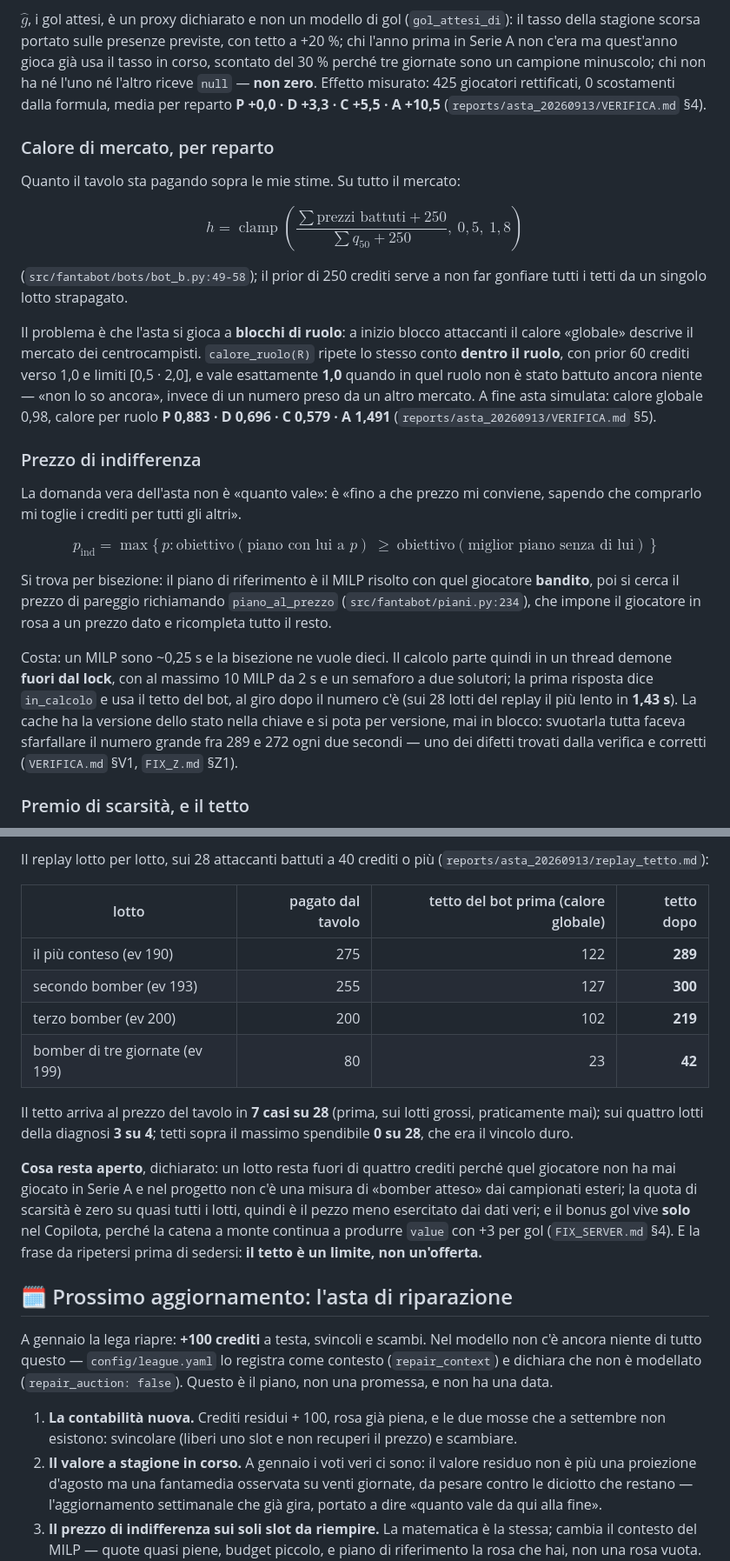
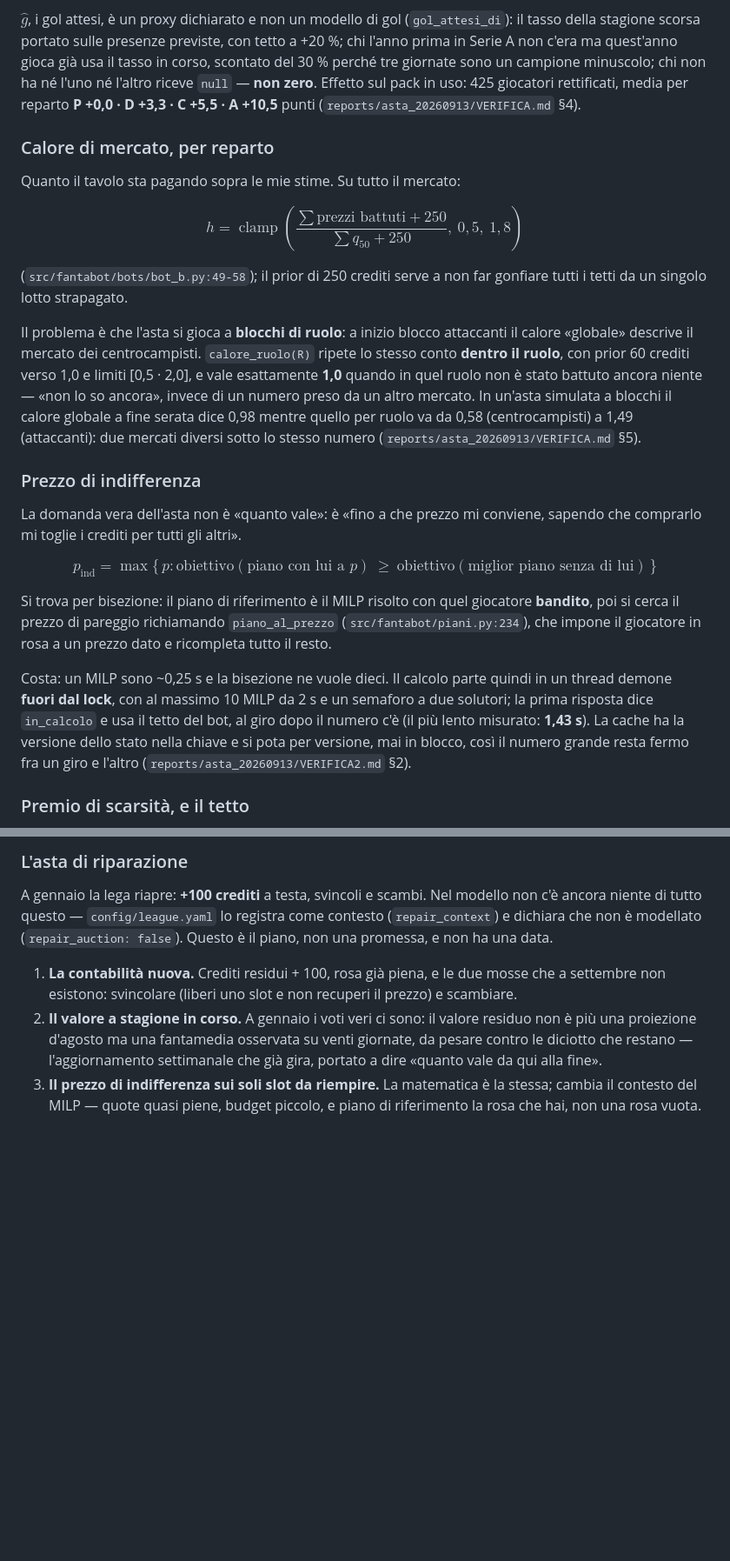
Before and after one commit to ArtyomITA/fantaoracle, a Markdown page: README.md, 2 parts joined by grey strips. Shown at 87% size. GitHub-like rendering; blank space fills up the shorter version.

```diff
--- a/README.md
+++ b/README.md
@@ -148,9 +144,9 @@ li fa il mercato.
 $\widehat{g}$, i gol attesi, è un proxy dichiarato e non un modello di gol (`gol_attesi_di`): il tasso
 della stagione scorsa portato sulle presenze previste, con tetto a +20 %; chi l'anno prima in Serie A non
 c'era ma quest'anno gioca già usa il tasso in corso, scontato del 30 % perché tre giornate sono un
-campione minuscolo; chi non ha né l'uno né l'altro riceve `null` — **non zero**. Effetto misurato: 425
-giocatori rettificati, 0 scostamenti dalla formula, media per reparto **P +0,0 · D +3,3 · C +5,5 · A
-+10,5** (`reports/asta_20260913/VERIFICA.md` §4).
+campione minuscolo; chi non ha né l'uno né l'altro riceve `null` — **non zero**. Effetto sul pack in uso:
+425 giocatori rettificati, media per reparto **P +0,0 · D +3,3 · C +5,5 · A +10,5** punti
+(`reports/asta_20260913/VERIFICA.md` §4).
 
 ### Calore di mercato, per reparto
 
@@ -165,8 +161,9 @@ singolo lotto strapagato.
 Il problema è che l'asta si gioca a **blocchi di ruolo**: a inizio blocco attaccanti il calore «globale»
 descrive il mercato dei centrocampisti. `calore_ruolo(R)` ripete lo stesso conto **dentro il ruolo**, con
 prior 60 crediti verso 1,0 e limiti [0,5 · 2,0], e vale esattamente **1,0** quando in quel ruolo non è
-stato battuto ancora niente — «non lo so ancora», invece di un numero preso da un altro mercato. A fine
-asta simulata: calore globale 0,98, calore per ruolo **P 0,883 · D 0,696 · C 0,579 · A 1,491**
+stato battuto ancora niente — «non lo so ancora», invece di un numero preso da un altro mercato. In
+un'asta simulata a blocchi il calore globale a fine serata dice 0,98 mentre quello per ruolo va da 0,58
+(centrocampisti) a 1,49 (attaccanti): due mercati diversi sotto lo stesso numero
 (`reports/asta_20260913/VERIFICA.md` §5).
 
 ### Prezzo di indifferenza
@@ -183,10 +180,9 @@ giocatore in rosa a un prezzo dato e ricompleta tutto il resto.
 
 Costa: un MILP sono ~0,25 s e la bisezione ne vuole dieci. Il calcolo parte quindi in un thread demone
 **fuori dal lock**, con al massimo 10 MILP da 2 s e un semaforo a due solutori; la prima risposta dice
-`in_calcolo` e usa il tetto del bot, al giro dopo il numero c'è (sui 28 lotti del replay il più lento in
-**1,43 s**). La cache ha la versione dello stato nella chiave e si pota per versione, mai in blocco:
-svuotarla tutta faceva sfarfallare il numero grande fra 289 e 272 ogni due secondi — uno dei difetti
-trovati dalla verifica e corretti (`VERIFICA.md` §V1, `FIX_Z.md` §Z1).
+`in_calcolo` e usa il tetto del bot, al giro dopo il numero c'è (il più lento misurato: **1,43 s**). La
+cache ha la versione dello stato nella chiave e si pota per versione, mai in blocco, così il numero grande
+resta fermo fra un giro e l'altro (`reports/asta_20260913/VERIFICA2.md` §2).
 
 ### Premio di scarsità, e il tetto
 
@@ -306,24 +263,4 @@ si trovava.
-Il replay lotto per lotto, sui 28 attaccanti battuti a 40 crediti o più
-(`reports/asta_20260913/replay_tetto.md`):
-
-| lotto | pagato dal tavolo | tetto del bot prima (calore globale) | tetto dopo |
-|---|---:|---:|---:|
-| il più conteso (ev 190) | 275 | 122 | **289** |
-| secondo bomber (ev 193) | 255 | 127 | **300** |
-| terzo bomber (ev 200) | 200 | 102 | **219** |
-| bomber di tre giornate (ev 199) | 80 | 23 | **42** |
-
-Il tetto arriva al prezzo del tavolo in **7 casi su 28** (prima, sui lotti grossi, praticamente mai); sui
-quattro lotti della diagnosi **3 su 4**; tetti sopra il massimo spendibile **0 su 28**, che era il vincolo
-duro.
-
-**Cosa resta aperto**, dichiarato: un lotto resta fuori di quattro crediti perché quel giocatore non ha
-mai giocato in Serie A e nel progetto non c'è una misura di «bomber atteso» dai campionati esteri; la
-quota di scarsità è zero su quasi tutti i lotti, quindi è il pezzo meno esercitato dai dati veri; e il
-bonus gol vive **solo** nel Copilota, perché la catena a monte continua a produrre `value` con +3 per gol
-(`FIX_SERVER.md` §4). E la frase da ripetersi prima di sedersi: **il tetto è un limite, non un'offerta.**
-
-## 🗓️ Prossimo aggiornamento: l'asta di riparazione
+### L'asta di riparazione
 
 A gennaio la lega riapre: **+100 crediti** a testa, svincoli e scambi. Nel modello non c'è ancora niente
 di tutto questo — `config/league.yaml` lo registra come contesto (`repair_context`) e dichiara che non è
```
Also changed, not shown: other parts of README.md (+43 -67 lines).
